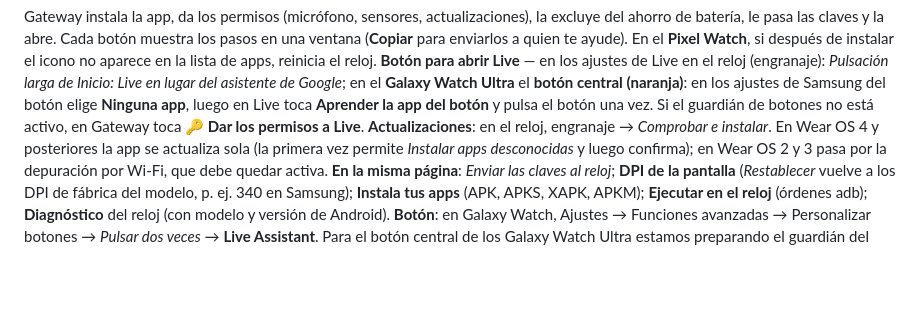
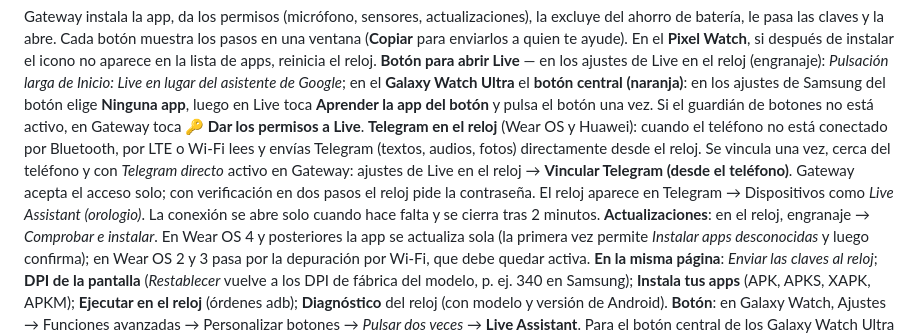
Before and after one commit to Kkaoss969/gateway-assistant-download, a Markdown page: GUIA.md, the part around the change. GitHub-like rendering; blank space fills up the shorter version.

```diff
--- a/GUIA.md
+++ b/GUIA.md
@@ -83,6 +83,7 @@ Live Assistant también funciona en relojes **Wear OS desde Android 9**, redondo
 Gateway instala la app, da los permisos (micrófono, sensores, actualizaciones), la excluye del ahorro de batería, le pasa las claves y la abre. Cada botón muestra los pasos en una ventana (**Copiar** para enviarlos a quien te ayude).
 En el **Pixel Watch**, si después de instalar el icono no aparece en la lista de apps, reinicia el reloj.
 **Botón para abrir Live** — en los ajustes de Live en el reloj (engranaje): *Pulsación larga de Inicio: Live en lugar del asistente de Google*; en el **Galaxy Watch Ultra** el **botón central (naranja)**: en los ajustes de Samsung del botón elige **Ninguna app**, luego en Live toca **Aprender la app del botón** y pulsa el botón una vez. Si el guardián de botones no está activo, en Gateway toca **🔑 Dar los permisos a Live**.
+**Telegram en el reloj** (Wear OS y Huawei): cuando el teléfono no está conectado por Bluetooth, por LTE o Wi-Fi lees y envías Telegram (textos, audios, fotos) directamente desde el reloj. Se vincula una vez, cerca del teléfono y con *Telegram directo* activo en Gateway: ajustes de Live en el reloj → **Vincular Telegram (desde el teléfono)**. Gateway acepta el acceso solo; con verificación en dos pasos el reloj pide la contraseña. El reloj aparece en Telegram → Dispositivos como *Live Assistant (orologio)*. La conexión se abre solo cuando hace falta y se cierra tras 2 minutos.
 **Actualizaciones**: en el reloj, engranaje → *Comprobar e instalar*. En Wear OS 4 y posteriores la app se actualiza sola (la primera vez permite *Instalar apps desconocidas* y luego confirma); en Wear OS 2 y 3 pasa por la depuración por Wi-Fi, que debe quedar activa.
 **En la misma página**: *Enviar las claves al reloj*; **DPI de la pantalla** (*Restablecer* vuelve a los DPI de fábrica del modelo, p. ej. 340 en Samsung); **Instala tus apps** (APK, APKS, XAPK, APKM); **Ejecutar en el reloj** (órdenes adb); **Diagnóstico** del reloj (con modelo y versión de Android).
 **Botón**: en Galaxy Watch, Ajustes → Funciones avanzadas → Personalizar botones → *Pulsar dos veces* → **Live Assistant**. Para el botón central de los Galaxy Watch Ultra estamos preparando el guardián del botón: en Gateway toca **🔎 Estudiar los botones**, pulsa los botones del reloj durante 15 segundos y envía el resultado.
```
Also changed, not shown: GUIDA.md (+1 -0 lines), GUIDE.md (+1 -0 lines).
